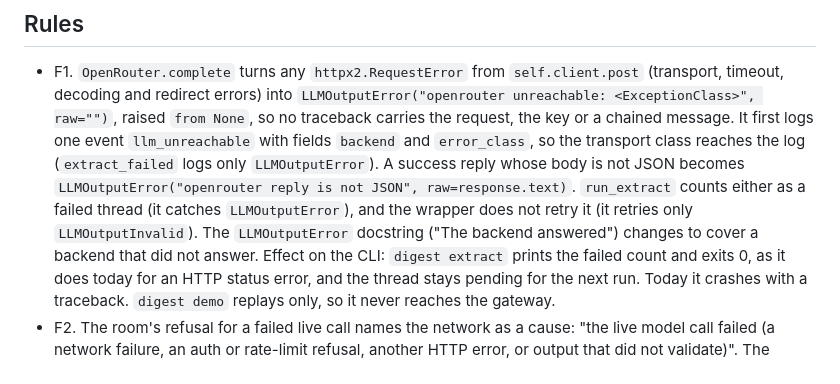
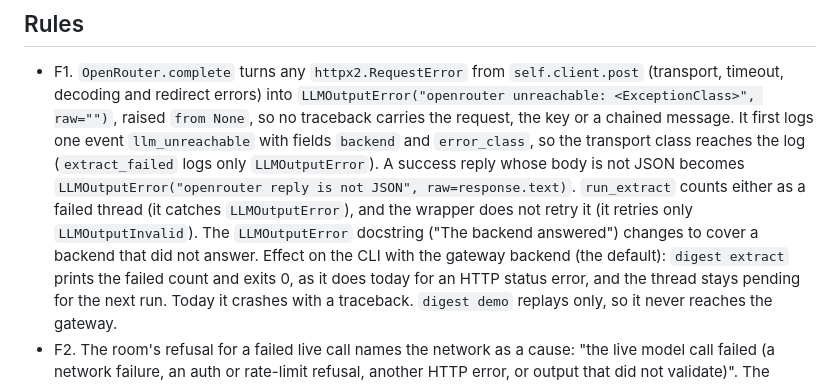
Before and after one commit to gnolnait/evercurrent-takehome, a Markdown page: docs/plans/m3-failures.md, the part around the change. Drawn GitHub-style.

Commit message:
docs: unit 11 plan scopes the CLI effect to the gateway backend
Co-Authored-By: Claude Opus 5.5 <noreply@anthropic.com>

```diff
--- a/docs/plans/m3-failures.md
+++ b/docs/plans/m3-failures.md
@@ -35,7 +35,7 @@ unchanged:
   either as a failed thread (it catches `LLMOutputError`), and the wrapper does not retry
   it (it retries only `LLMOutputInvalid`).
   The `LLMOutputError` docstring ("The backend answered") changes to cover a backend that
-  did not answer. Effect on the CLI: `digest extract` prints the failed count and exits 0,
+  did not answer. Effect on the CLI with the gateway backend (the default): `digest extract` prints the failed count and exits 0,
   as it does today for an HTTP status error, and the thread stays pending for the next
   run. Today it crashes with a traceback. `digest demo` replays only, so it never
   reaches the gateway.
```
